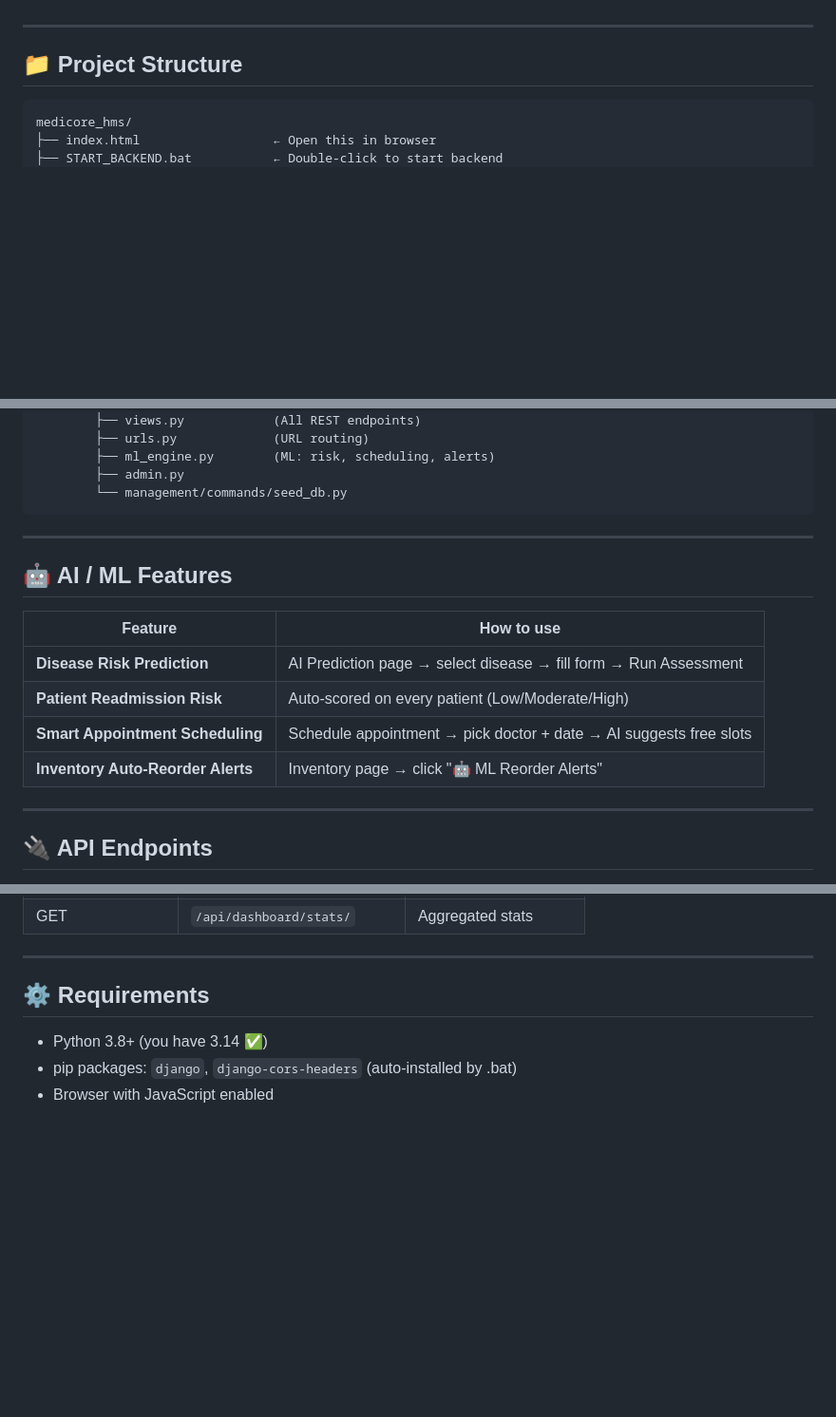
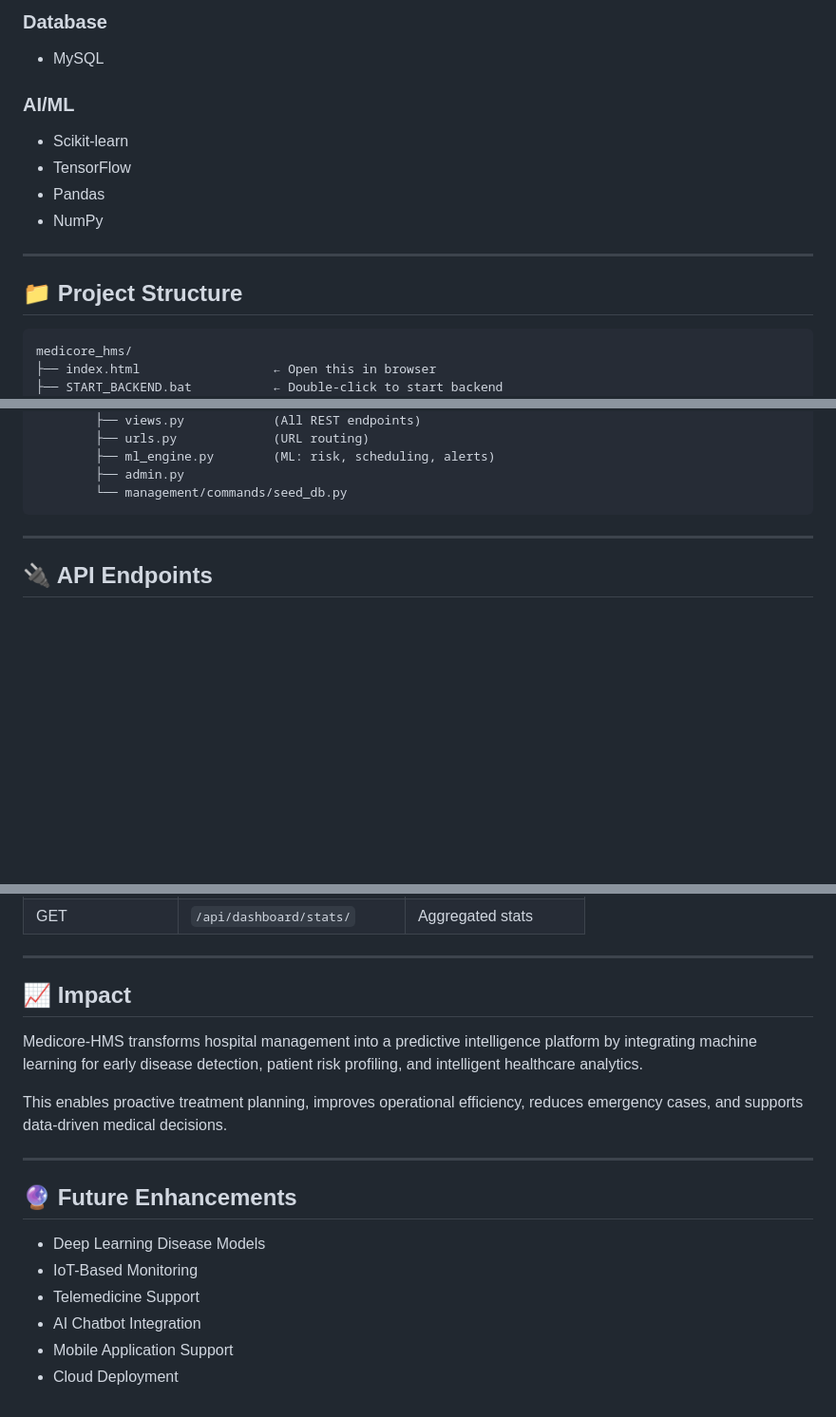
Before and after one commit to PranjalChhetri/Medicore-HMS, a Markdown page: README.md, 3 parts joined by grey strips. Shown at 95% size. GitHub-like rendering; blank space fills up the shorter version.

````diff
--- a/README.md
+++ b/README.md
@@ -21,7 +73,18 @@ The frontend auto-detects the backend and syncs data on load.
+### Database
+
+* MySQL
+
+### AI/ML
+
+* Scikit-learn
+* TensorFlow
+* Pandas
+* NumPy
 
 ---
 
 ## 📁 Project Structure
+
 
 ```
 medicore_hms/
@@ -54,16 +117,6 @@ medicore_hms/
         └── management/commands/seed_db.py
 ```
 
----
-
-## 🤖 AI / ML Features
-
-| Feature | How to use |
-|---|---|
-| **Disease Risk Prediction** | AI Prediction page → select disease → fill form → Run Assessment |
-| **Patient Readmission Risk** | Auto-scored on every patient (Low/Moderate/High) |
-| **Smart Appointment Scheduling** | Schedule appointment → pick doctor + date → AI suggests free slots |
-| **Inventory Auto-Reorder Alerts** | Inventory page → click "🤖 ML Reorder Alerts" |
 
 ---
 
@@ -84,7 +137,19 @@ medicore_hms/
 
 ---
 
-## ⚙️ Requirements
-- Python 3.8+ (you have 3.14 ✅)
-- pip packages: `django`, `django-cors-headers` (auto-installed by .bat)
-- Browser with JavaScript enabled
+## 📈 Impact
+
+Medicore-HMS transforms hospital management into a predictive intelligence platform by integrating machine learning for early disease detection, patient risk profiling, and intelligent healthcare analytics.
+
+This enables proactive treatment planning, improves operational efficiency, reduces emergency cases, and supports data-driven medical decisions.
+
+---
+
+## 🔮 Future Enhancements
+
+* Deep Learning Disease Models
+* IoT-Based Monitoring
+* Telemedicine Support
+* AI Chatbot Integration
+* Mobile Application Support
+* Cloud Deployment
````
Also changed, not shown: other parts of README.md (+65 -13 lines).
